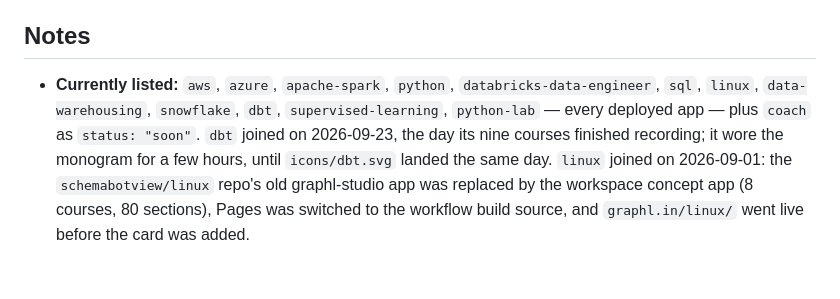
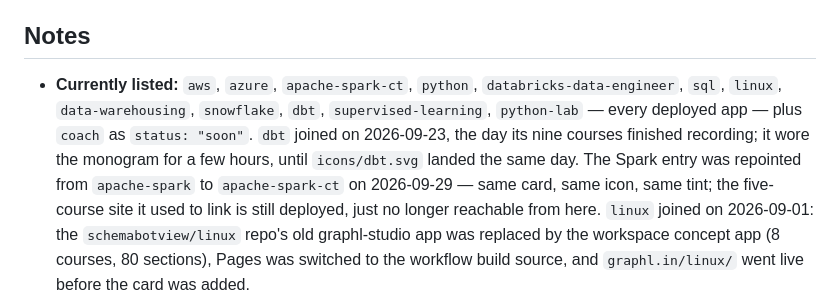
Before and after one commit to schemabotview/schemabotview.github.io, a Markdown page: CLAUDE.md, the part around the change. Rendered like a GitHub page; blank space fills up the shorter version.

Commit message:
Record the Spark repoint in the notes
Co-Authored-By: Claude Opus 5 <noreply@anthropic.com>

```diff
--- a/CLAUDE.md
+++ b/CLAUDE.md
@@ -348,11 +348,14 @@ publish titles were split into each repo's `scripts/titles.json`.
 
 ## Notes
 
-- **Currently listed:** `aws`, `azure`, `apache-spark`, `python`, `databricks-data-engineer`, `sql`,
+- **Currently listed:** `aws`, `azure`, `apache-spark-ct`, `python`, `databricks-data-engineer`, `sql`,
   `linux`, `data-warehousing`, `snowflake`, `dbt`, `supervised-learning`, `python-lab` — every
   deployed app — plus `coach` as `status: "soon"`. `dbt` joined on 2026-09-23, the day its nine
   courses finished recording; it wore the monogram for a few hours, until `icons/dbt.svg` landed
   the same day.
+  The Spark entry was repointed from `apache-spark` to `apache-spark-ct` on 2026-09-29 — same
+  card, same icon, same tint; the five-course site it used to link is still deployed, just no
+  longer reachable from here.
   `linux` joined on 2026-09-01: the `schemabotview/linux` repo's old graphl-studio app was replaced
   by the workspace concept app (8 courses, 80 sections), Pages was switched to the workflow build
   source, and `graphl.in/linux/` went live before the card was added.
```
